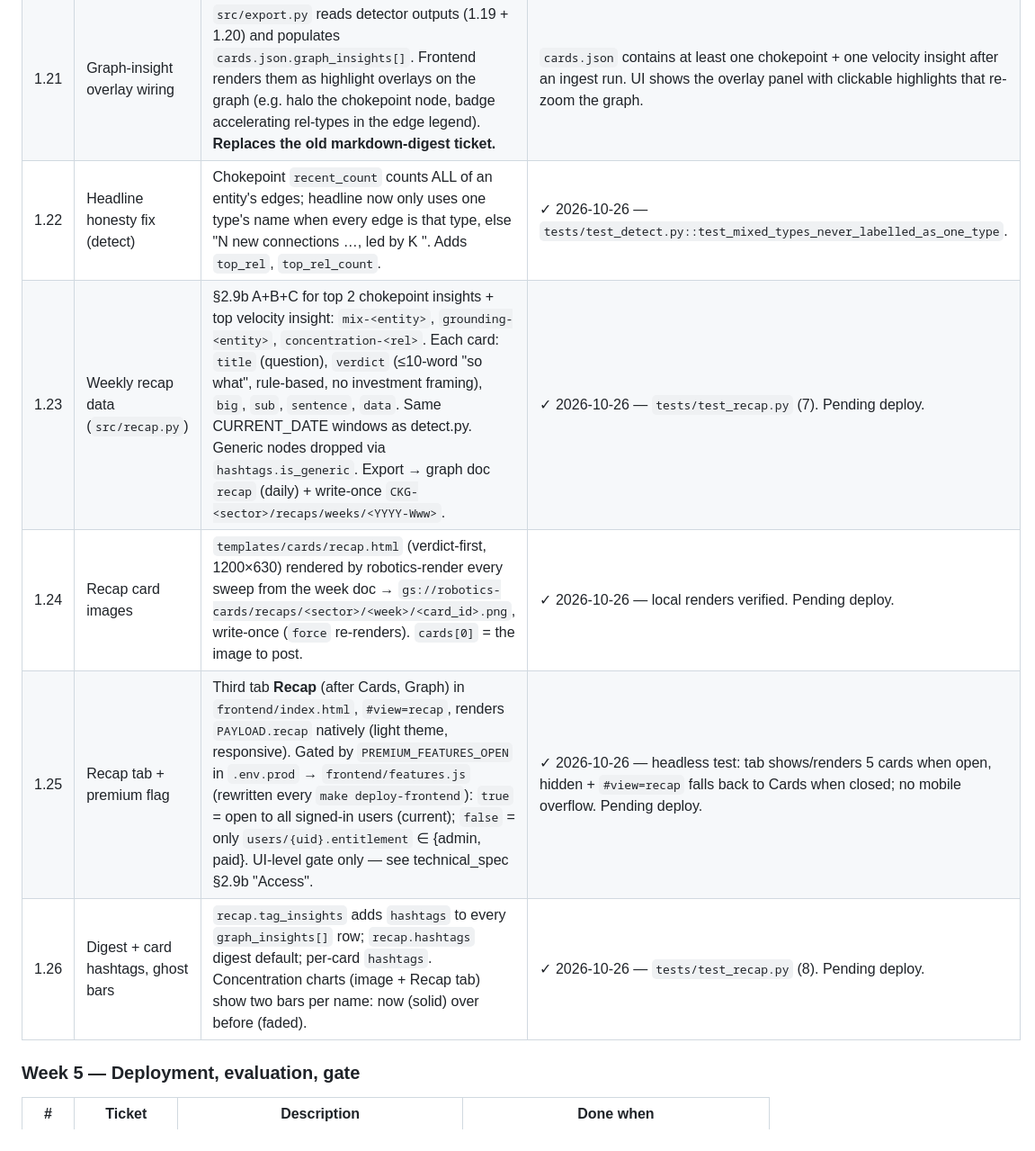
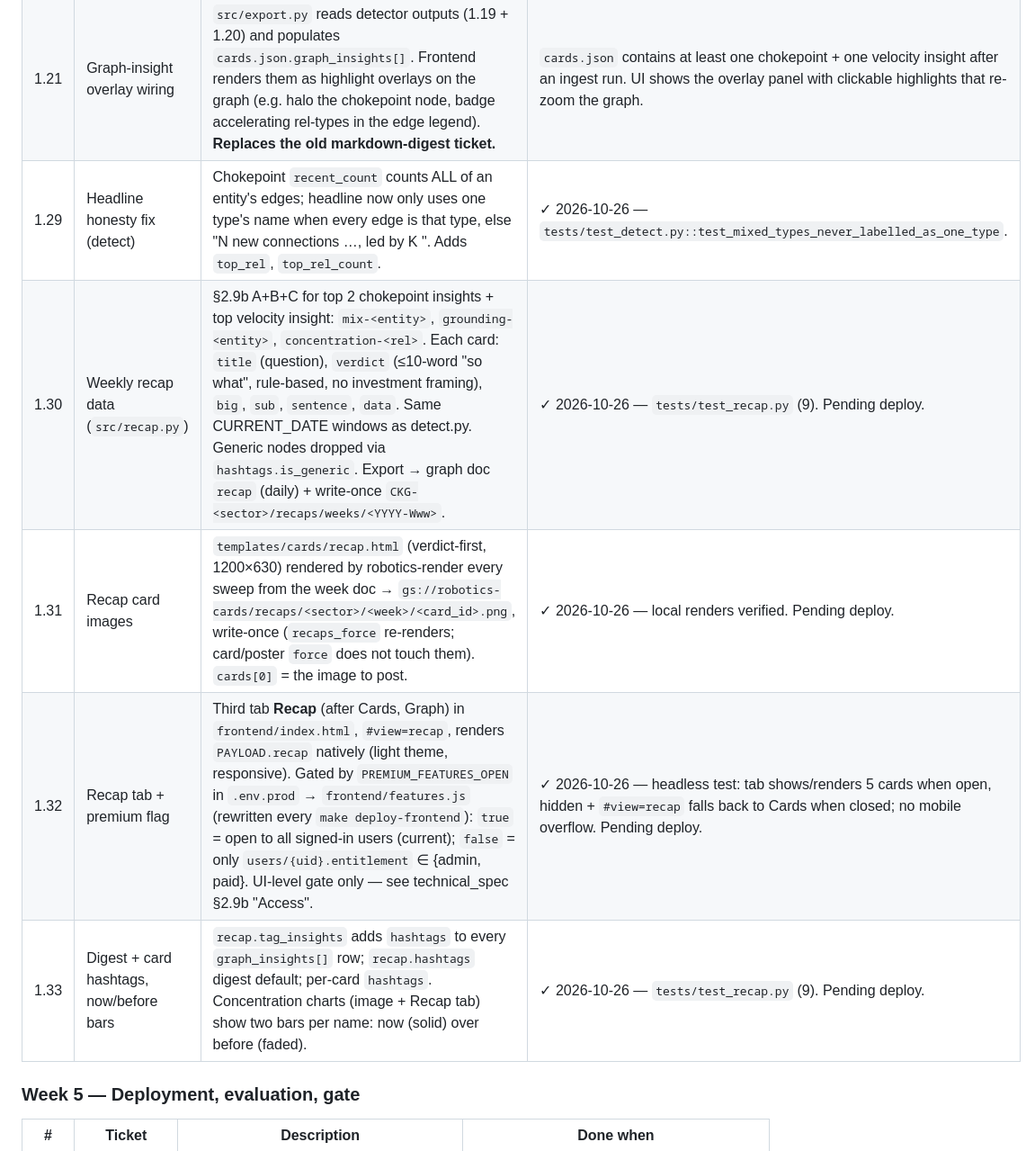
Before and after one commit to kiahmed/catalyst-knowledge-graph, a Markdown page: docs/implementation_spec.md, the part around the change. Shown at 90% size. Drawn GitHub-style.

```diff
--- a/docs/implementation_spec.md
+++ b/docs/implementation_spec.md
@@ -92,11 +92,11 @@ Today `frontend/index.html` fetches `cards.json` but only renders the card grid.
 | 1.19 | Chokepoint detector | Implement in `src/detect.py`: query top entities by in-degree growth (per `technical_spec.md` §2.4 insight queries). Emit JSON consumable by `cards.json` `graph_insights[]`. | Returns ranked list with growth ratios. Unit test on seeded fixture. |
 | 1.20 | Narrative velocity + cluster-break | Same module: relationship-type 30-day acceleration query; new-co-occurrence detection query. Results feed `graph_insights[]`. | Both return ranked results. Tests on fixtures. |
 | 1.21 | Graph-insight overlay wiring | `src/export.py` reads detector outputs (1.19 + 1.20) and populates `cards.json.graph_insights[]`. Frontend renders them as highlight overlays on the graph (e.g. halo the chokepoint node, badge accelerating rel-types in the edge legend). **Replaces the old markdown-digest ticket.** | `cards.json` contains at least one chokepoint + one velocity insight after an ingest run. UI shows the overlay panel with clickable highlights that re-zoom the graph. |
-| 1.22 | Headline honesty fix (detect) | Chokepoint `recent_count` counts ALL of an entity's edges; headline now only uses one type's name when every edge is that type, else "N new connections …, led by K <type>". Adds `top_rel`, `top_rel_count`. | ✓ 2026-10-26 — `tests/test_detect.py::test_mixed_types_never_labelled_as_one_type`. |
-| 1.23 | Weekly recap data (`src/recap.py`) | §2.9b A+B+C for top 2 chokepoint insights + top velocity insight: `mix-<entity>`, `grounding-<entity>`, `concentration-<rel>`. Each card: `title` (question), `verdict` (≤10-word "so what", rule-based, no investment framing), `big`, `sub`, `sentence`, `data`. Same CURRENT_DATE windows as detect.py. Generic nodes dropped via `hashtags.is_generic`. Export → graph doc `recap` (daily) + write-once `CKG-<sector>/recaps/weeks/<YYYY-Www>`. | ✓ 2026-10-26 — `tests/test_recap.py` (7). Pending deploy. |
-| 1.24 | Recap card images | `templates/cards/recap.html` (verdict-first, 1200×630) rendered by robotics-render every sweep from the week doc → `gs://robotics-cards/recaps/<sector>/<week>/<card_id>.png`, write-once (`force` re-renders). `cards[0]` = the image to post. | ✓ 2026-10-26 — local renders verified. Pending deploy. |
-| 1.25 | Recap tab + premium flag | Third tab **Recap** (after Cards, Graph) in `frontend/index.html`, `#view=recap`, renders `PAYLOAD.recap` natively (light theme, responsive). Gated by `PREMIUM_FEATURES_OPEN` in `.env.prod` → `frontend/features.js` (rewritten every `make deploy-frontend`): `true` = open to all signed-in users (current); `false` = only `users/{uid}.entitlement` ∈ {admin, paid}. UI-level gate only — see technical_spec §2.9b "Access". | ✓ 2026-10-26 — headless test: tab shows/renders 5 cards when open, hidden + `#view=recap` falls back to Cards when closed; no mobile overflow. Pending deploy. |
-| 1.26 | Digest + card hashtags, ghost bars | `recap.tag_insights` adds `hashtags` to every `graph_insights[]` row; `recap.hashtags` digest default; per-card `hashtags`. Concentration charts (image + Recap tab) show two bars per name: now (solid) over before (faded). | ✓ 2026-10-26 — `tests/test_recap.py` (8). Pending deploy. |
+| 1.29 | Headline honesty fix (detect) | Chokepoint `recent_count` counts ALL of an entity's edges; headline now only uses one type's name when every edge is that type, else "N new connections …, led by K <type>". Adds `top_rel`, `top_rel_count`. | ✓ 2026-10-26 — `tests/test_detect.py::test_mixed_types_never_labelled_as_one_type`. |
+| 1.30 | Weekly recap data (`src/recap.py`) | §2.9b A+B+C for top 2 chokepoint insights + top velocity insight: `mix-<entity>`, `grounding-<entity>`, `concentration-<rel>`. Each card: `title` (question), `verdict` (≤10-word "so what", rule-based, no investment framing), `big`, `sub`, `sentence`, `data`. Same CURRENT_DATE windows as detect.py. Generic nodes dropped via `hashtags.is_generic`. Export → graph doc `recap` (daily) + write-once `CKG-<sector>/recaps/weeks/<YYYY-Www>`. | ✓ 2026-10-26 — `tests/test_recap.py` (9). Pending deploy. |
+| 1.31 | Recap card images | `templates/cards/recap.html` (verdict-first, 1200×630) rendered by robotics-render every sweep from the week doc → `gs://robotics-cards/recaps/<sector>/<week>/<card_id>.png`, write-once (`recaps_force` re-renders; card/poster `force` does not touch them). `cards[0]` = the image to post. | ✓ 2026-10-26 — local renders verified. Pending deploy. |
+| 1.32 | Recap tab + premium flag | Third tab **Recap** (after Cards, Graph) in `frontend/index.html`, `#view=recap`, renders `PAYLOAD.recap` natively (light theme, responsive). Gated by `PREMIUM_FEATURES_OPEN` in `.env.prod` → `frontend/features.js` (rewritten every `make deploy-frontend`): `true` = open to all signed-in users (current); `false` = only `users/{uid}.entitlement` ∈ {admin, paid}. UI-level gate only — see technical_spec §2.9b "Access". | ✓ 2026-10-26 — headless test: tab shows/renders 5 cards when open, hidden + `#view=recap` falls back to Cards when closed; no mobile overflow. Pending deploy. |
+| 1.33 | Digest + card hashtags, now/before bars | `recap.tag_insights` adds `hashtags` to every `graph_insights[]` row; `recap.hashtags` digest default; per-card `hashtags`. Concentration charts (image + Recap tab) show two bars per name: now (solid) over before (faded). | ✓ 2026-10-26 — `tests/test_recap.py` (9). Pending deploy. |
 
 ### Week 5 — Deployment, evaluation, gate
 
```
Also changed, not shown: OPERATING_MANUAL.md (+63 -1 lines).
